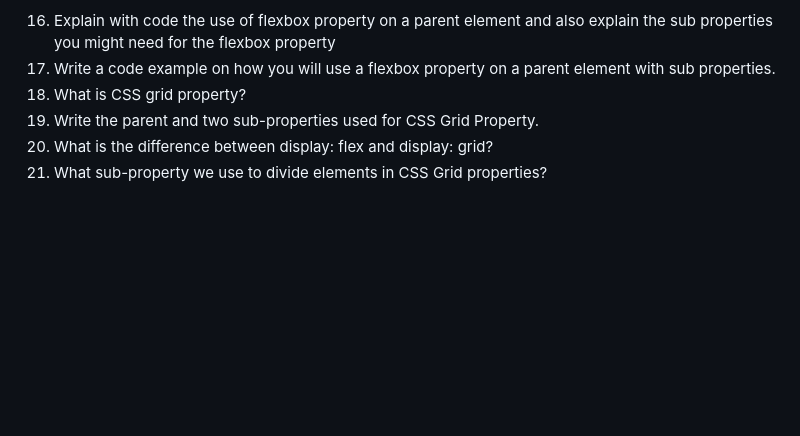
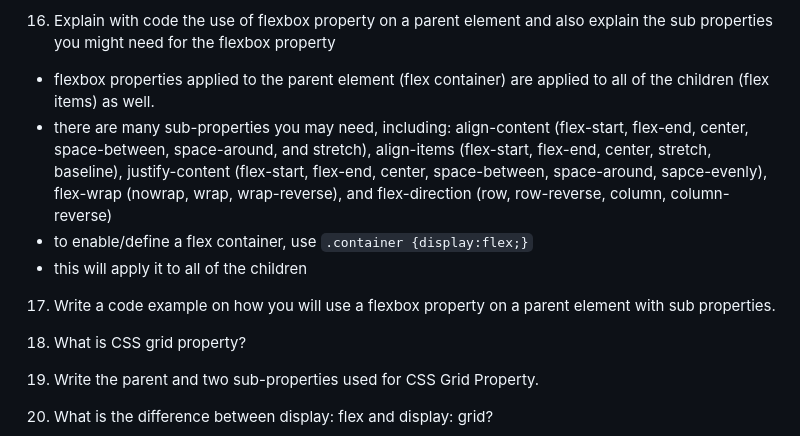
Before and after one commit to ShannonHicks0244/reference-website, a Markdown page: README.md, the part around the change. GitHub-like rendering; blank space fills up the shorter version.

Commit message:
Answered question 16

```diff
--- a/README.md
+++ b/README.md
@@ -151,7 +151,15 @@ align-items: stretch, flex-start, flex-end, center
 align-content: normal, flex-start, flex-end, center, space-between, space-around, space-evenly, stretch
 
 16. Explain with code the use of flexbox property on a parent element and also explain the sub properties you might need for the flexbox property
+- flexbox properties applied to the parent element (flex container) are applied to all of the children (flex items) as well.
+- there are many sub-properties you may need, including: align-content (flex-start, flex-end, center, space-between, space-around, and stretch), align-items (flex-start, flex-end, center, stretch, baseline), justify-content (flex-start, flex-end, center, space-between, space-around, sapce-evenly), flex-wrap (nowrap, wrap, wrap-reverse), and flex-direction (row, row-reverse, column, column-reverse)
+- to enable/define a flex container, use
+`.container {display:flex;}`
+- this will apply it to all of the children
+
 17. Write a code example on how you will use a flexbox property on a parent element with sub properties.
+
+
 18. What is CSS grid property?
 19. Write the parent and two sub-properties used for CSS Grid Property.
 20. What is the difference between display: flex and display: grid?
```
